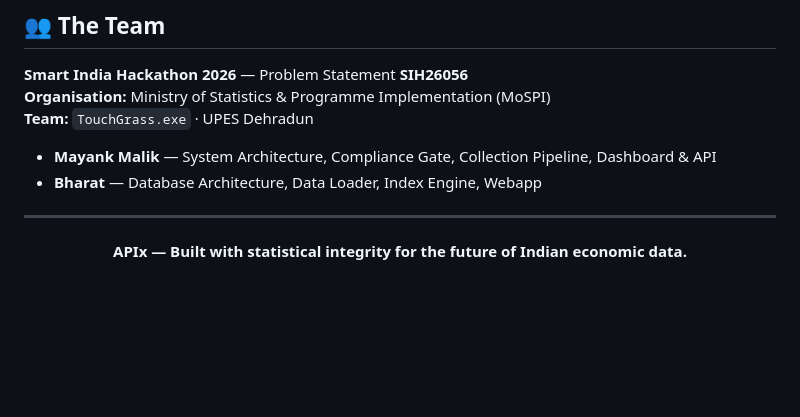
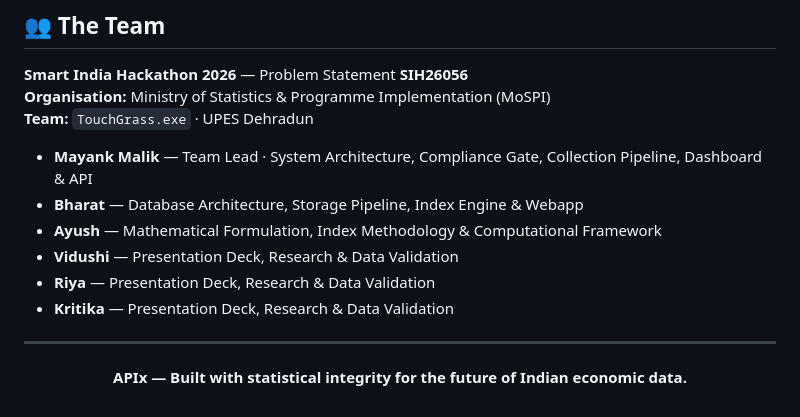
Before and after one commit to mayankmalik263/apix, a Markdown page: README.md, the part around the change. GitHub-like rendering; blank space fills up the shorter version.

Commit message:
docs: add Ayush, Vidushi, Riya, and Kritika to Team section

```diff
--- a/README.md
+++ b/README.md
@@ -294,8 +294,12 @@ We believe that integrity is the foundation of public statistics. We state our c
 **Organisation:** Ministry of Statistics & Programme Implementation (MoSPI)
 **Team:** `TouchGrass.exe` · UPES Dehradun
 
-* **Mayank Malik** — System Architecture, Compliance Gate, Collection Pipeline, Dashboard & API
-* **Bharat** — Database Architecture, Data Loader, Index Engine, Webapp
+* **Mayank Malik** — Team Lead · System Architecture, Compliance Gate, Collection Pipeline, Dashboard & API
+* **Bharat** — Database Architecture, Storage Pipeline, Index Engine & Webapp
+* **Ayush** — Mathematical Formulation, Index Methodology & Computational Framework
+* **Vidushi** — Presentation Deck, Research & Data Validation
+* **Riya** — Presentation Deck, Research & Data Validation
+* **Kritika** — Presentation Deck, Research & Data Validation
 
 ---
 
```
